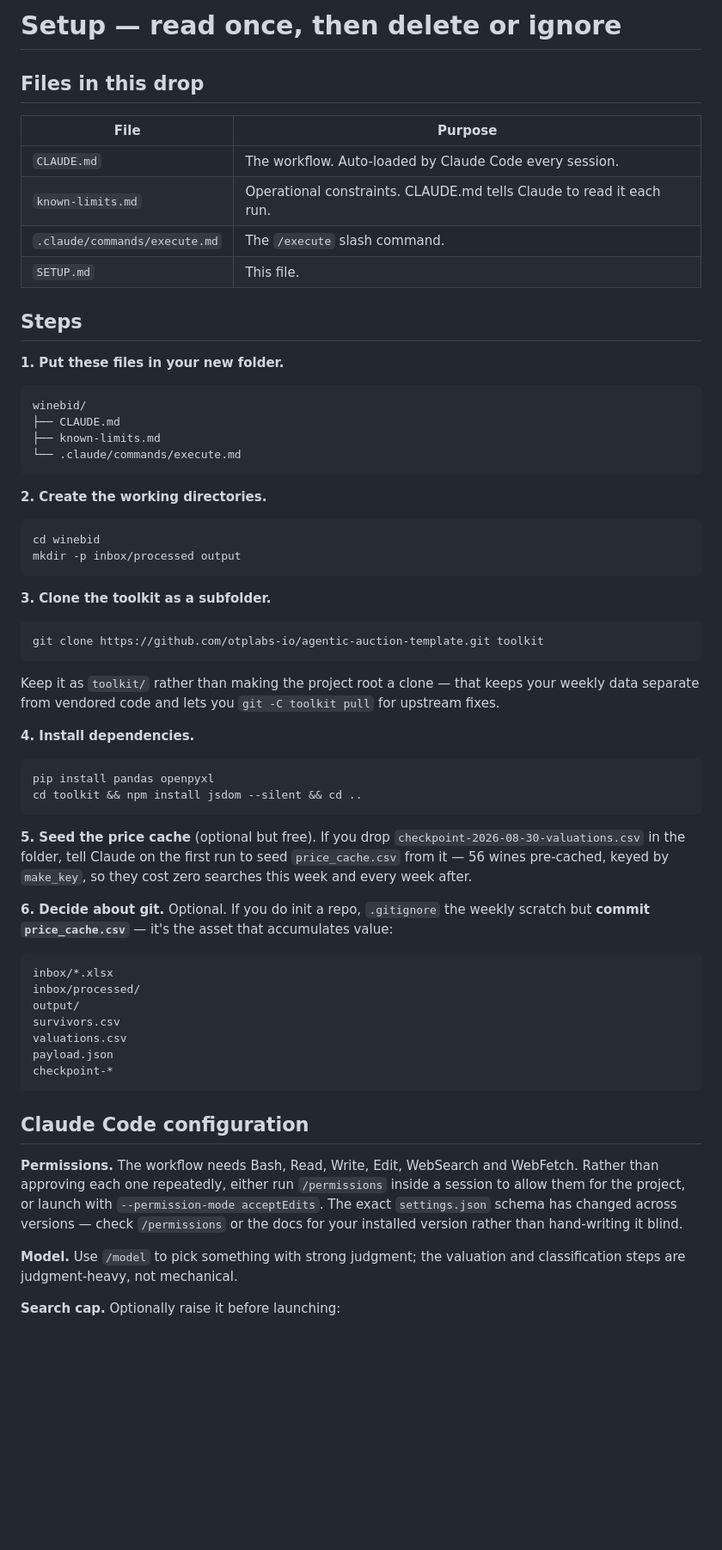
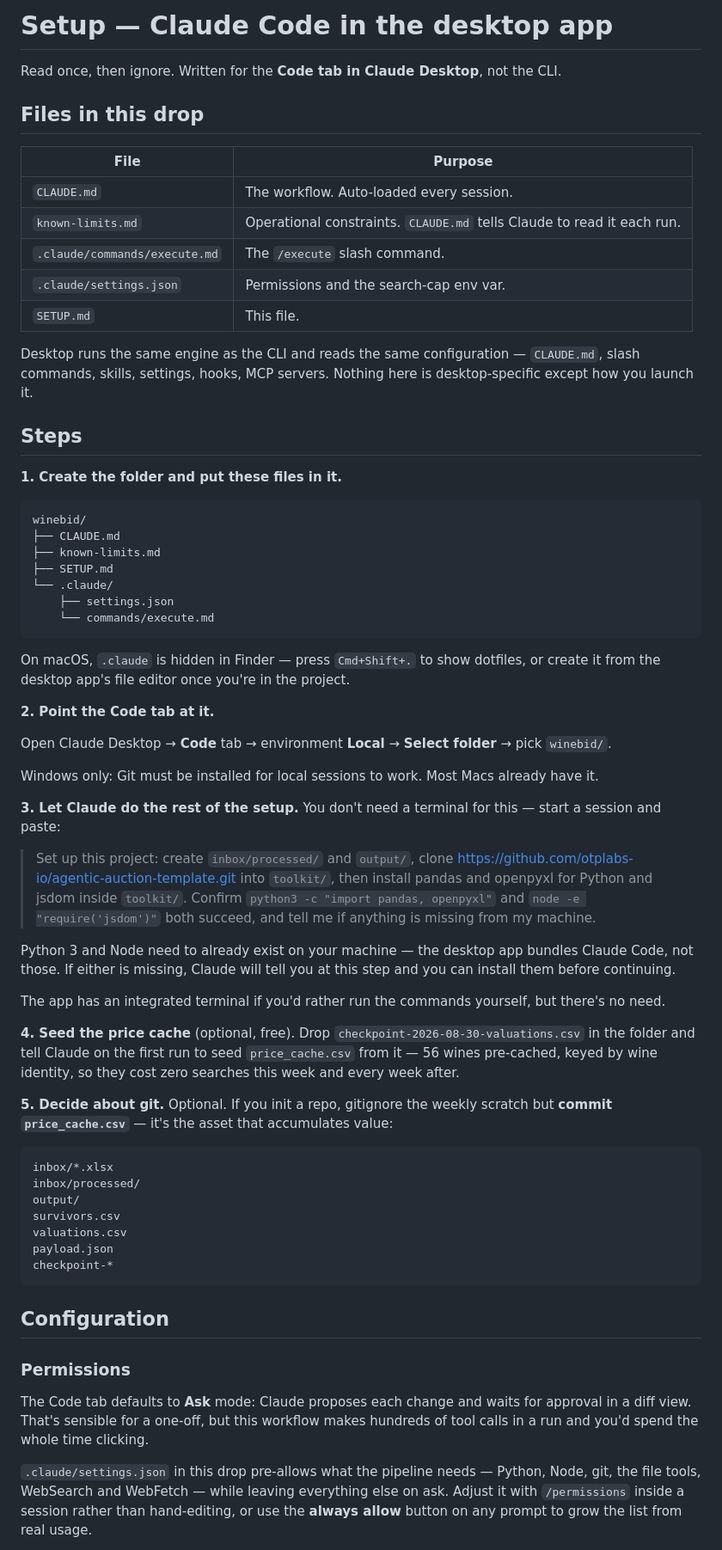
Before and after one commit to otplabs-io/agentic-auction-template, a Markdown page: local_setup/SETUP.md, the part around one of its changes. Shown at 86% size. Drawn GitHub-style; blank space fills up the shorter version.

````diff
--- a/local_setup/SETUP.md
+++ b/local_setup/SETUP.md
@@ -1,50 +1,56 @@
-# Setup — read once, then delete or ignore
+# Setup — Claude Code in the desktop app
+
+Read once, then ignore. Written for the **Code tab in Claude Desktop**, not the CLI.
 
 ## Files in this drop
 
 | File | Purpose |
 |---|---|
-| `CLAUDE.md` | The workflow. Auto-loaded by Claude Code every session. |
-| `known-limits.md` | Operational constraints. CLAUDE.md tells Claude to read it each run. |
+| `CLAUDE.md` | The workflow. Auto-loaded every session. |
+| `known-limits.md` | Operational constraints. `CLAUDE.md` tells Claude to read it each run. |
 | `.claude/commands/execute.md` | The `/execute` slash command. |
+| `.claude/settings.json` | Permissions and the search-cap env var. |
 | `SETUP.md` | This file. |
+
+Desktop runs the same engine as the CLI and reads the same configuration — `CLAUDE.md`, slash commands, skills, settings, hooks, MCP servers. Nothing here is desktop-specific except how you launch it.
 
 ## Steps
 
-**1. Put these files in your new folder.**
+**1. Create the folder and put these files in it.**
 
 ```
 winebid/
 ├── CLAUDE.md
 ├── known-limits.md
-└── .claude/commands/execute.md
+├── SETUP.md
+└── .claude/
+    ├── settings.json
+    └── commands/execute.md
 ```
 
-**2. Create the working directories.**
+On macOS, `.claude` is hidden in Finder — press `Cmd+Shift+.` to show dotfiles, or create it from the desktop app's file editor once you're in the project.
 
-```bash
-cd winebid
-mkdir -p inbox/processed output
-```
+**2. Point the Code tab at it.**
 
-**3. Clone the toolkit as a subfolder.**
+Open Claude Desktop → **Code** tab → environment **Local** → **Select folder** → pick `winebid/`.
 
-```bash
-git clone https://github.com/otplabs-io/agentic-auction-template.git toolkit
-```
+Windows only: Git must be installed for local sessions to work. Most Macs already have it.
 
-Keep it as `toolkit/` rather than making the project root a clone — that keeps your weekly data separate from vendored code and lets you `git -C toolkit pull` for upstream fixes.
+**3. Let Claude do the rest of the setup.** You don't need a terminal for this — start a session and paste:
 
-**4. Install dependencies.**
+> Set up this project: create `inbox/processed/` and `output/`, clone
+> https://github.com/otplabs-io/agentic-auction-template.git into `toolkit/`,
+> then install pandas and openpyxl for Python and jsdom inside `toolkit/`.
+> Confirm `python3 -c "import pandas, openpyxl"` and `node -e "require('jsdom')"`
+> both succeed, and tell me if anything is missing from my machine.
 
-```bash
-pip install pandas openpyxl
-cd toolkit && npm install jsdom --silent && cd ..
-```
+Python 3 and Node need to already exist on your machine — the desktop app bundles Claude Code, not those. If either is missing, Claude will tell you at this step and you can install them before continuing.
 
-**5. Seed the price cache** (optional but free). If you drop `checkpoint-2026-08-30-valuations.csv` in the folder, tell Claude on the first run to seed `price_cache.csv` from it — 56 wines pre-cached, keyed by `make_key`, so they cost zero searches this week and every week after.
+The app has an integrated terminal if you'd rather run the commands yourself, but there's no need.
 
-**6. Decide about git.** Optional. If you do init a repo, `.gitignore` the weekly scratch but **commit `price_cache.csv`** — it's the asset that accumulates value:
+**4. Seed the price cache** (optional, free). Drop `checkpoint-2026-08-30-valuations.csv` in the folder and tell Claude on the first run to seed `price_cache.csv` from it — 56 wines pre-cached, keyed by wine identity, so they cost zero searches this week and every week after.
+
+**5. Decide about git.** Optional. If you init a repo, gitignore the weekly scratch but **commit `price_cache.csv`** — it's the asset that accumulates value:
 
 ```
 inbox/*.xlsx
@@ -56,11 +62,11 @@ payload.json
 checkpoint-*
 ```
 
-## Claude Code configuration
+## Configuration
 
-**Permissions.** The workflow needs Bash, Read, Write, Edit, WebSearch and WebFetch. Rather than approving each one repeatedly, either run `/permissions` inside a session to allow them for the project, or launch with `--permission-mode acceptEdits`. The exact `settings.json` schema has changed across versions — check `/permissions` or the docs for your installed version rather than hand-writing it blind.
+### Permissions
 
-**Model.** Use `/model` to pick something with strong judgment; the valuation and classification steps are judgment-heavy, not mechanical.
+The Code tab defaults to **Ask** mode: Claude proposes each change and waits for approval in a diff view. That's sensible for a one-off, but this workflow makes hundreds of tool calls in a run and you'd spend the whole time clicking.
 
-**Search cap.** Optionally raise it before launching:
+`.claude/settings.json` in this drop pre-allows what the pipeline needs — Python, Node, git, the file tools, WebSearch and WebFetch — while leaving everything else on ask. Adjust it with `/permissions` inside a session rather than hand-editing, or use the **always allow** button on any prompt to grow the list from real usage.
 
````
Also changed, not shown: other parts of local_setup/SETUP.md (+32 -7 lines).
